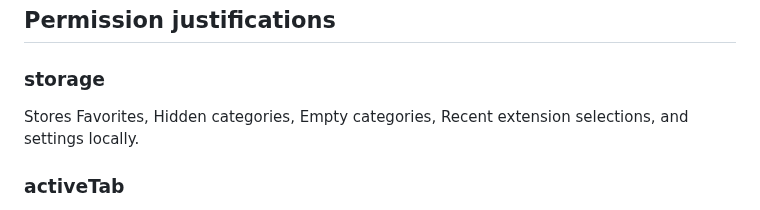
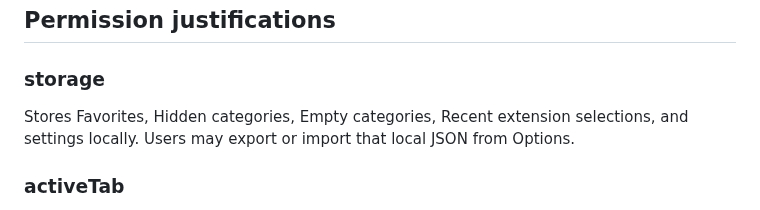
Before and after one commit to antick/netflix-categories-chrome, a Markdown page: docs/CHROME_WEB_STORE_SUBMISSION.md, the part around the change. Rendered like a GitHub page.

```diff
--- a/docs/CHROME_WEB_STORE_SUBMISSION.md
+++ b/docs/CHROME_WEB_STORE_SUBMISSION.md
@@ -44,7 +44,7 @@ Automated WXT store publishing is a future option, not required.
 
 ### storage
 
-Stores Favorites, Hidden categories, Empty categories, Recent extension selections, and settings locally.
+Stores Favorites, Hidden categories, Empty categories, Recent extension selections, and settings locally. Users may export or import that local JSON from Options.
 
 ### activeTab
 
```
Also changed, not shown: README.md (+2 -1 lines), docs/screenshots/favorites.png, docs/screenshots/mega-menu.png, docs/screenshots/options.png, docs/screenshots/popup.png, docs/screenshots/search.png, 7 other files.
